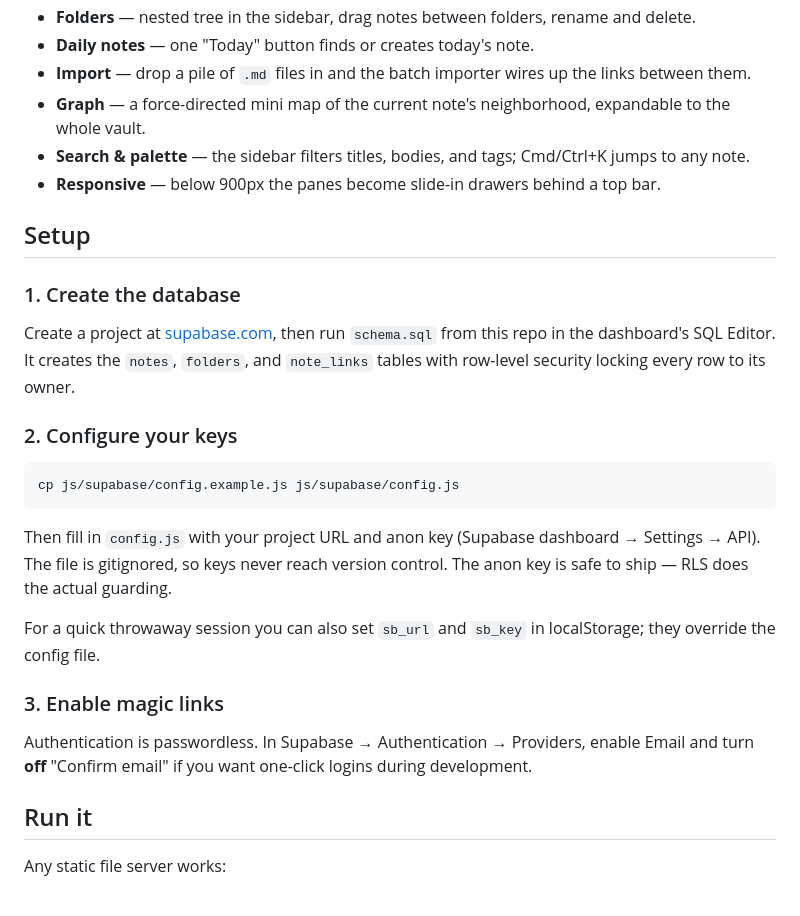
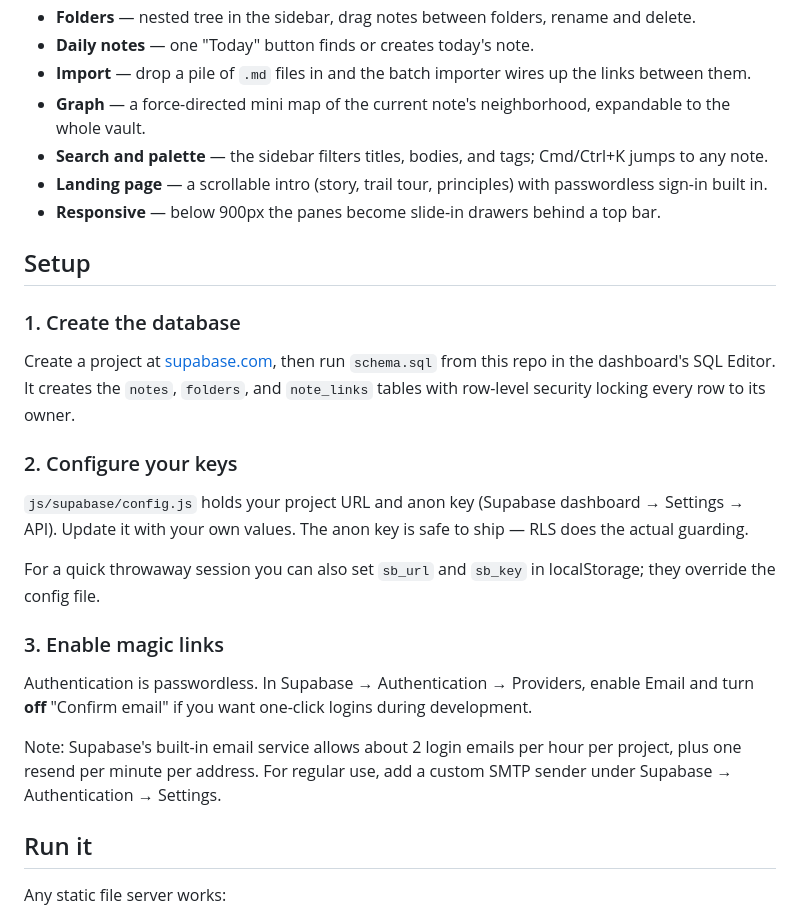
Before and after one commit to rachitgoyal14/waypoint, a Markdown page: README.md, the part around one of its changes. Drawn GitHub-style.

````diff
--- a/README.md
+++ b/README.md
@@ -14,28 +32,34 @@ No build step, no framework. Plain ES modules, one CSS file per concern, and `ma
 - **Daily notes** — one "Today" button finds or creates today's note.
 - **Import** — drop a pile of `.md` files in and the batch importer wires up the links between them.
 - **Graph** — a force-directed mini map of the current note's neighborhood, expandable to the whole vault.
-- **Search & palette** — the sidebar filters titles, bodies, and tags; Cmd/Ctrl+K jumps to any note.
+- **Search and palette** — the sidebar filters titles, bodies, and tags; Cmd/Ctrl+K jumps to any note.
+- **Landing page** — a scrollable intro (story, trail tour, principles) with passwordless sign-in built in.
 - **Responsive** — below 900px the panes become slide-in drawers behind a top bar.
 
 ## Setup
 
 ### 1. Create the database
 
-Create a project at [supabase.com](https://supabase.com), then run `schema.sql` from this repo in the dashboard's SQL Editor. It creates the `notes`, `folders`, and `note_links` tables with row-level security locking every row to its owner.
+Create a project at [supabase.com](https://supabase.com), then run `schema.sql` from this repo
+in the dashboard's SQL Editor. It creates the `notes`, `folders`, and `note_links` tables with
+row-level security locking every row to its owner.
 
 ### 2. Configure your keys
 
-```sh
-cp js/supabase/config.example.js js/supabase/config.js
-```
+`js/supabase/config.js` holds your project URL and anon key (Supabase dashboard → Settings → API).
+Update it with your own values. The anon key is safe to ship — RLS does the actual guarding.
 
-Then fill in `config.js` with your project URL and anon key (Supabase dashboard → Settings → API). The file is gitignored, so keys never reach version control. The anon key is safe to ship — RLS does the actual guarding.
-
-For a quick throwaway session you can also set `sb_url` and `sb_key` in localStorage; they override the config file.
+For a quick throwaway session you can also set `sb_url` and `sb_key` in localStorage; they
+override the config file.
 
 ### 3. Enable magic links
 
-Authentication is passwordless. In Supabase → Authentication → Providers, enable Email and turn **off** "Confirm email" if you want one-click logins during development.
+Authentication is passwordless. In Supabase → Authentication → Providers, enable Email and turn
+**off** "Confirm email" if you want one-click logins during development.
+
+Note: Supabase's built-in email service allows about 2 login emails per hour per project, plus
+one resend per minute per address. For regular use, add a custom SMTP sender under
+Supabase → Authentication → Settings.
 
 ## Run it
 
````
Also changed, not shown: other parts of README.md (+25 -4 lines), screenshots/app-debug.png (added), screenshots/landing-hero.png (added), screenshots/landing-tour.png (added), 2 other files.
